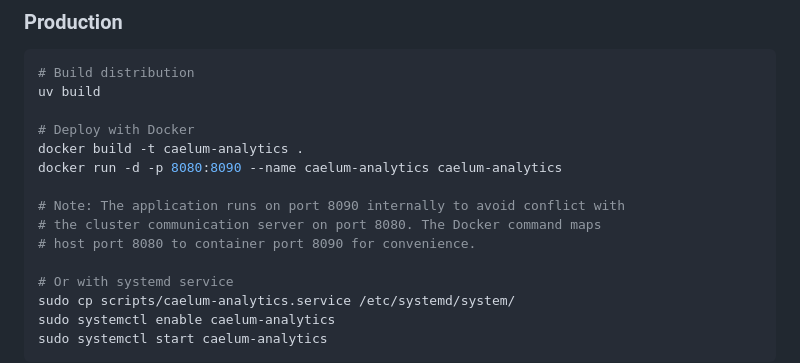
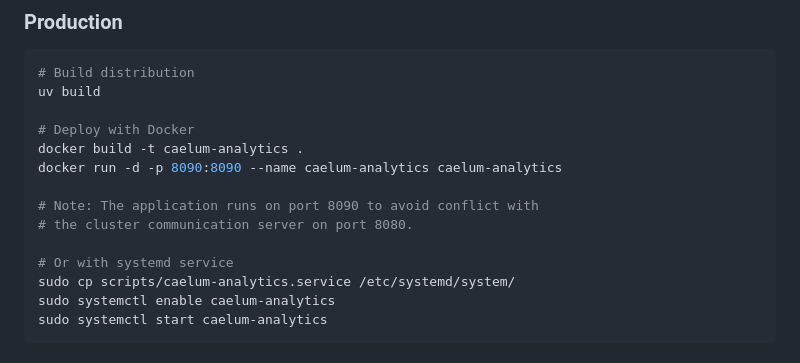
Before and after one commit to iodev/caelum-analytics, a Markdown page: README.md, the part around the change. Drawn GitHub-style.

Commit message:
Fix Docker port mapping documentation to avoid conflicts
Updated Docker port mapping from 8080:8090 to 8090:8090 to prevent
conflicts with existing cluster communication server on port 8080.

🤖 Generated with [Claude Code](https://claude.ai/code)

Co-Authored-By: Claude <noreply@anthropic.com>

```diff
--- a/README.md
+++ b/README.md
@@ -220,11 +220,10 @@ uv build
 
 # Deploy with Docker
 docker build -t caelum-analytics .
-docker run -d -p 8080:8090 --name caelum-analytics caelum-analytics
+docker run -d -p 8090:8090 --name caelum-analytics caelum-analytics
 
-# Note: The application runs on port 8090 internally to avoid conflict with
-# the cluster communication server on port 8080. The Docker command maps
-# host port 8080 to container port 8090 for convenience.
+# Note: The application runs on port 8090 to avoid conflict with
+# the cluster communication server on port 8080.
 
 # Or with systemd service
 sudo cp scripts/caelum-analytics.service /etc/systemd/system/
```
Also changed, not shown: CLAUDE.md (+2 -2 lines).
